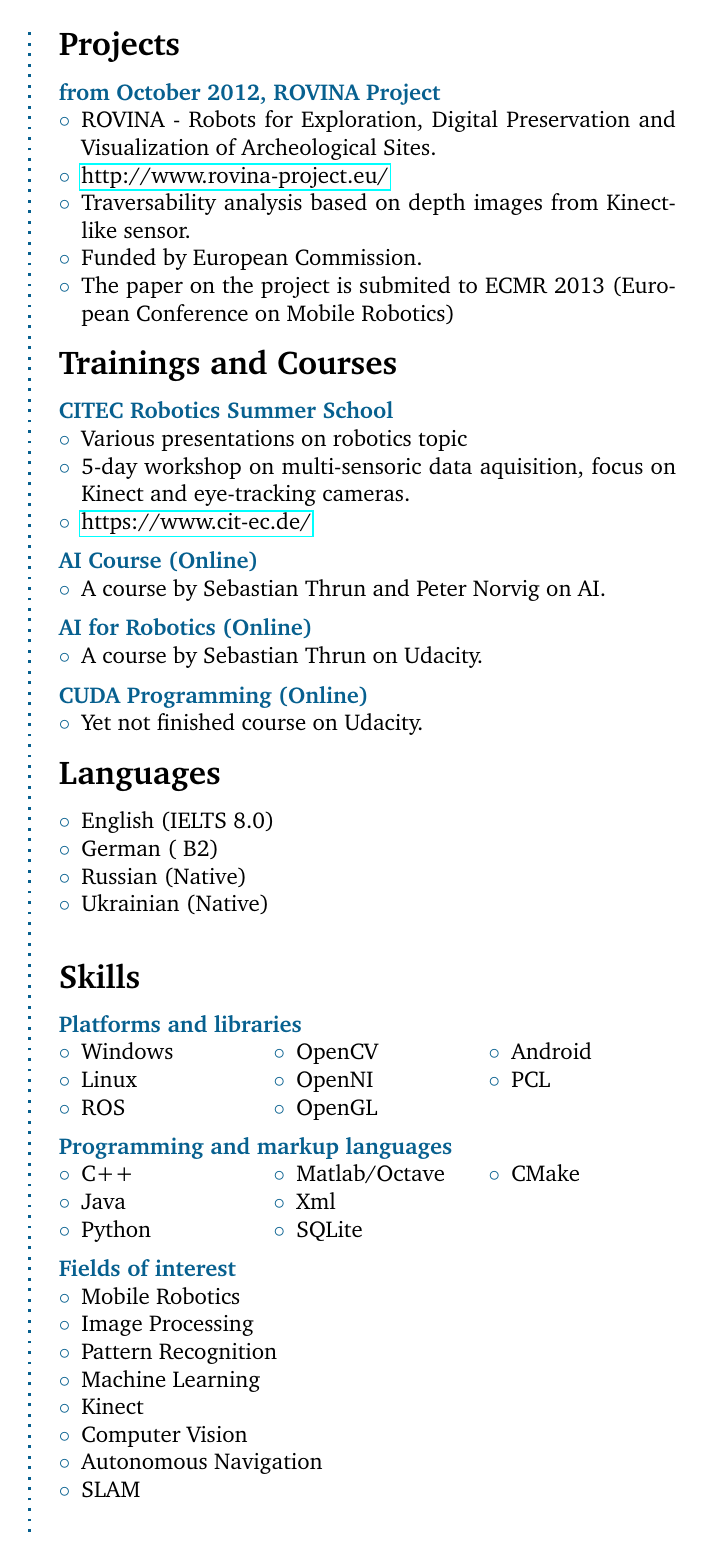
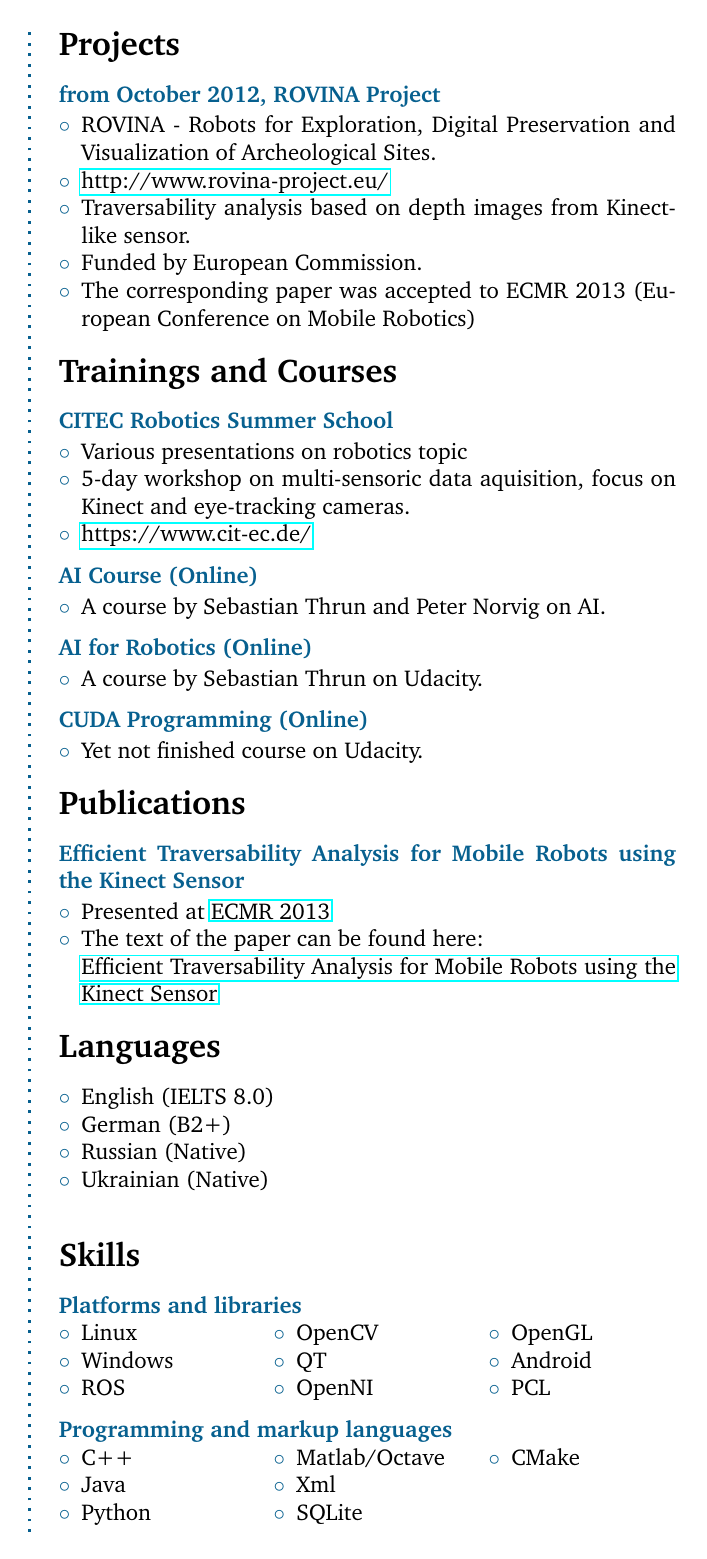
Before and after one commit to niosus/Curriculum-Vitae, a LaTeX CV (cv.tex): page 2 of 3. Compiled offline with pdfLaTeX.

Commit message:
added publication + minor updates

```diff
--- a/cv.tex
+++ b/cv.tex
@@ -192,7 +192,7 @@ Higher basic education certificate, Mathematics, Physics.
 	\item \href{http://www.rovina-project.eu/}{http://www.rovina-project.eu/}
 	\item Traversability analysis based on depth images from Kinect-like sensor.
 	\item Funded by European Commission.
-	\item The paper on the project is submited to ECMR 2013 (European Conference on Mobile Robotics)
+	\item The corresponding paper was accepted to ECMR 2013 (European Conference on Mobile Robotics)
 \end{compactitem}
 \SmallSep
 
@@ -223,10 +223,18 @@ Higher basic education certificate, Mathematics, Physics.
 \end{compactitem}
 \SmallSep
 
+\CVSection{Publications}
+\CVItem{Efﬁcient Traversability Analysis for Mobile Robots using the Kinect Sensor}
+\begin{compactitem}[\color{MidnightBlue}$\circ$]
+	\item Presented at \href{http://www.iri.upc.edu/ecmr13/#home}{ECMR 2013}
+	\item The text of the paper can be found here: \\\href{http://www.informatik.uni-freiburg.de/~stachnis/pdf/bogoslavskyi13ecmr.pdf}{Efficient Traversability Analysis for Mobile Robots using the Kinect Sensor}
+\end{compactitem}
+\SmallSep
+
 \CVSection{Languages}
 \begin{compactitem}[\color{MidnightBlue}$\circ$]
 	\item English (IELTS 8.0)
-	\item German (~B2)
+	\item German (B2+)
 	\item Russian (Native)
 	\item Ukrainian (Native)
 \end{compactitem}
@@ -236,10 +244,11 @@ Higher basic education certificate, Mathematics, Physics.
 \CVItem{Platforms and libraries}
 \begin{multicols}{3}
 \begin{compactitem}[\color{MidnightBlue}$\circ$]
+	\item Linux
 	\item Windows
-	\item Linux
 	\item ROS
 	\item OpenCV
+	\item QT
 	\item OpenNI
 	\item OpenGL
 	\item Android
@@ -262,15 +271,3 @@ Higher basic education certificate, Mathematics, Physics.
 \end{multicols}
 \SmallSep
 
-\CVItem{Fields of interest}
-\begin{compactitem}[\color{MidnightBlue}$\circ$]
-	\item Mobile Robotics
-	\item Image Processing
-	\item Pattern Recognition
-	\item Machine Learning
-	\item Kinect
-	\item Computer Vision
-	\item Autonomous Navigation
-	\item SLAM
-\end{compactitem}
-\Sep
```
Also changed, not shown: cv.tex (20 more changed lines).
